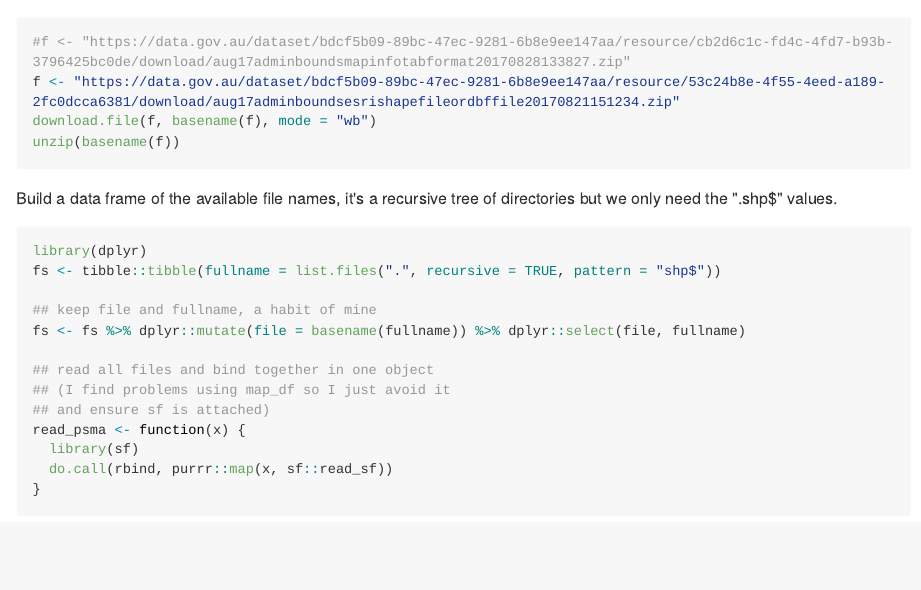
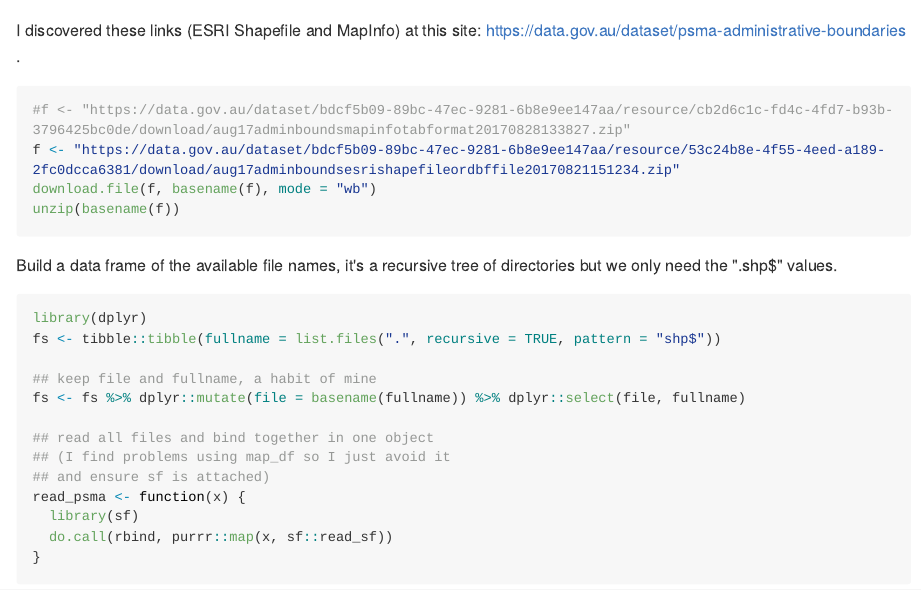
Before and after one commit to mdsumner/ozmaps, an R Markdown document (README.Rmd): the page in a window 1100 px wide, from 270 px down. The pictures show the output file README.md that the author committed with the source, drawn offline in the style of GitHub; long lines of code are wrapped.

Commit message:
update readme

````diff
--- a/README.Rmd
+++ b/README.Rmd
@@ -24,6 +24,8 @@ The goal of ozplot is to get maps of Australia to plot!
 
 This block of code will download a ~1.5Gb zip file with
 many shapefiles in nested folders. I originally chose the MapInfo format, but those had empty geometries(!).
+
+I discovered these links (ESRI Shapefile and MapInfo) at this site: https://data.gov.au/dataset/psma-administrative-boundaries .
 
 ```{r download, eval = FALSE}
 #f <- "https://data.gov.au/dataset/bdcf5b09-89bc-47ec-9281-6b8e9ee147aa/resource/cb2d6c1c-fd4c-4fd7-b93b-3796425bc0de/download/aug17adminboundsmapinfotabformat20170828133827.zip"
````
Also changed, not shown: README.md, README.Rmd (2 more changed lines), 1 other file.
